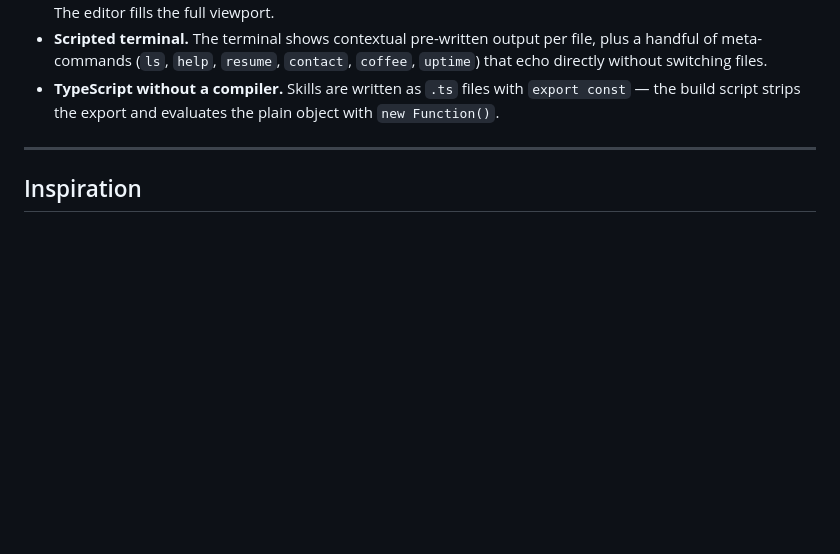
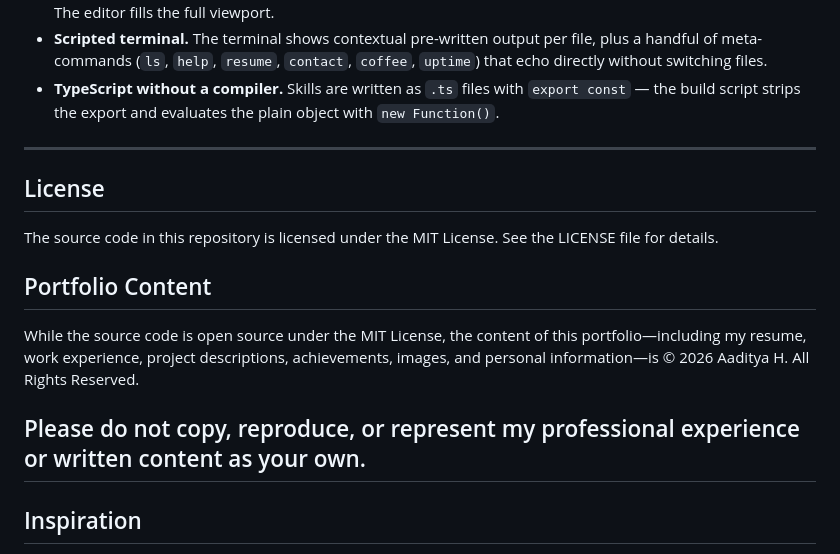
Before and after one commit to AadityaH24/IDE-Style-Self, a Markdown page: README.md, the part around the change. Rendered like a GitHub page; blank space fills up the shorter version.

Commit message:
Content Notice

```diff
--- a/README.md
+++ b/README.md
@@ -158,6 +158,17 @@ No server required — `index.html` works as a static file.
 
 ---
 
+## License
+
+The source code in this repository is licensed under the MIT License. See the LICENSE file for details.
+
+## Portfolio Content
+
+While the source code is open source under the MIT License, the content of this portfolio—including my resume, work experience, project descriptions, achievements, images, and personal information—is © 2026 Aaditya H. All Rights Reserved.
+
+Please do not copy, reproduce, or represent my professional experience or written content as your own.
+---
+
 ## Inspiration
 
 Based on the **Split-pane editor** variant of the classic terminal-resume concept. Layout mirrors VS Code's three-column workspace: sidebar | editor | terminal.
```
